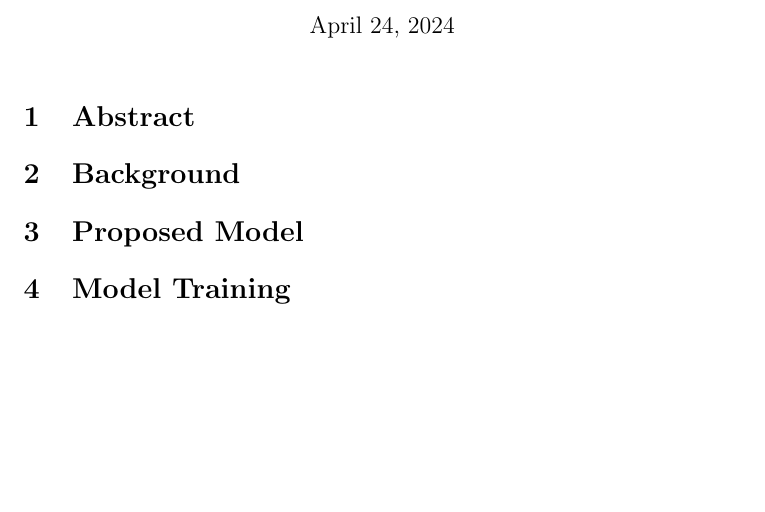
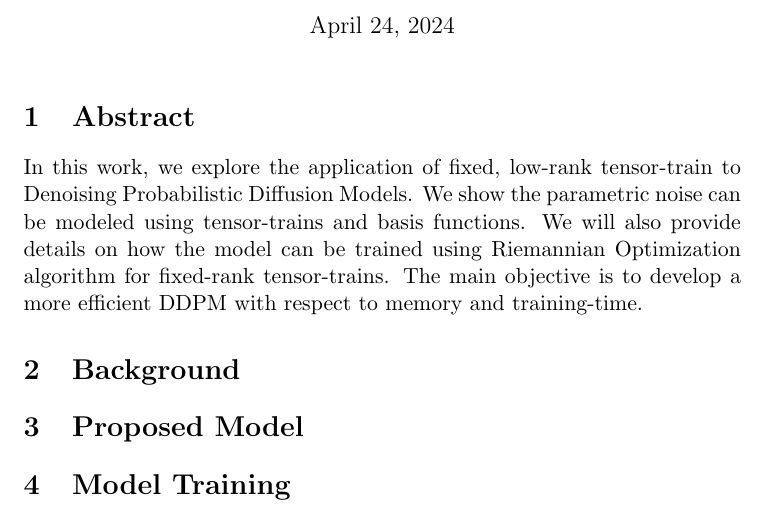
Before and after one commit to mbaddar1/tensor-train-ddpm, a LaTeX document (main.tex, which reads sections/abstract.tex): part of the page, cut so that both start at the same text, the shorter picture padded with empty space. Compiled offline with pdfLaTeX.

Commit message:
started abstract

```diff
--- a/main.tex
+++ b/main.tex
@@ -7,9 +7,8 @@
 \author{M. Baddar , M. Eigel}
 \date{\today}
 % Packages
-\usepackage{amsmath}
 \usepackage{comment}
-
+\usepackage{subfiles}
 % Martin comment
 \begin{comment}
     https://uq-berlin.slack.com/archives/D0168AT80RY/p1713873401234819
@@ -30,6 +29,7 @@
 
 
     \section{Abstract}\label{sec:abstract}
+    \subfile{sections/abstract}
 
 
     \section{Background}\label{sec:background}
--- a/sections/abstract.tex
+++ b/sections/abstract.tex
@@ -9,7 +9,9 @@
 
 % Document
 \begin{document}
-
-
-
+    In this work, we explore the application of fixed, low-rank tensor-train to Denoising Probabilistic Diffusion Models.
+    We show the parametric noise can be modeled using tensor-trains and basis functions.
+    We will also provide details on how the model can be trained using Riemannian Optimization algorithm for fixed-rank
+    tensor-trains.
+    The main objective is to develop a more efficient DDPM with respect to memory and training-time.
 \end{document}
```
Also changed, not shown: sections/results.tex (+3 -0 lines), out/main.pdf.
